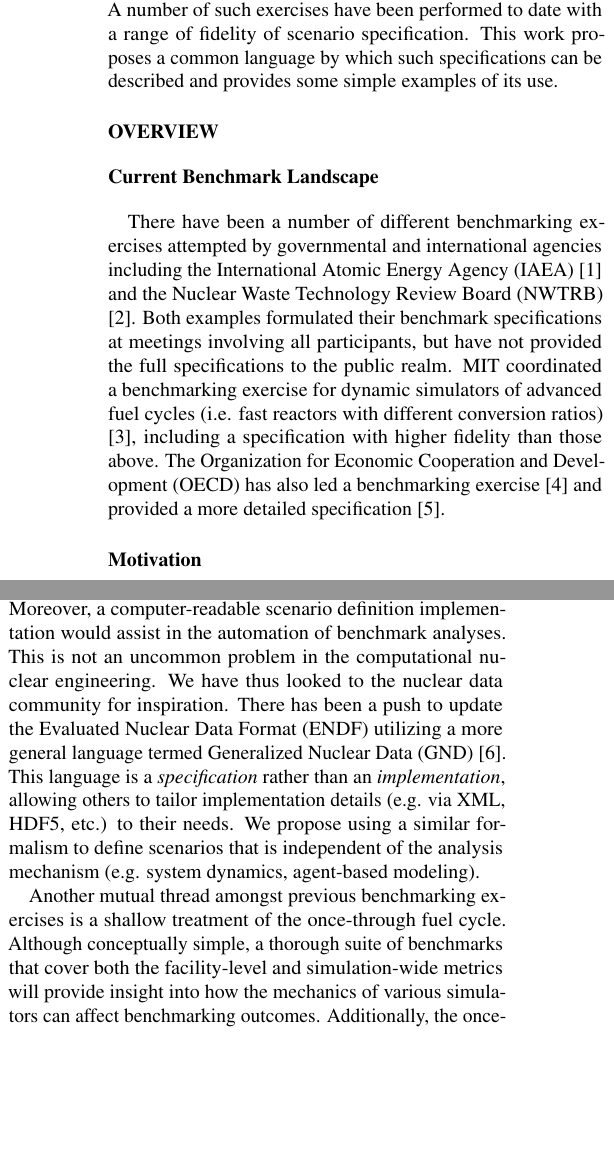
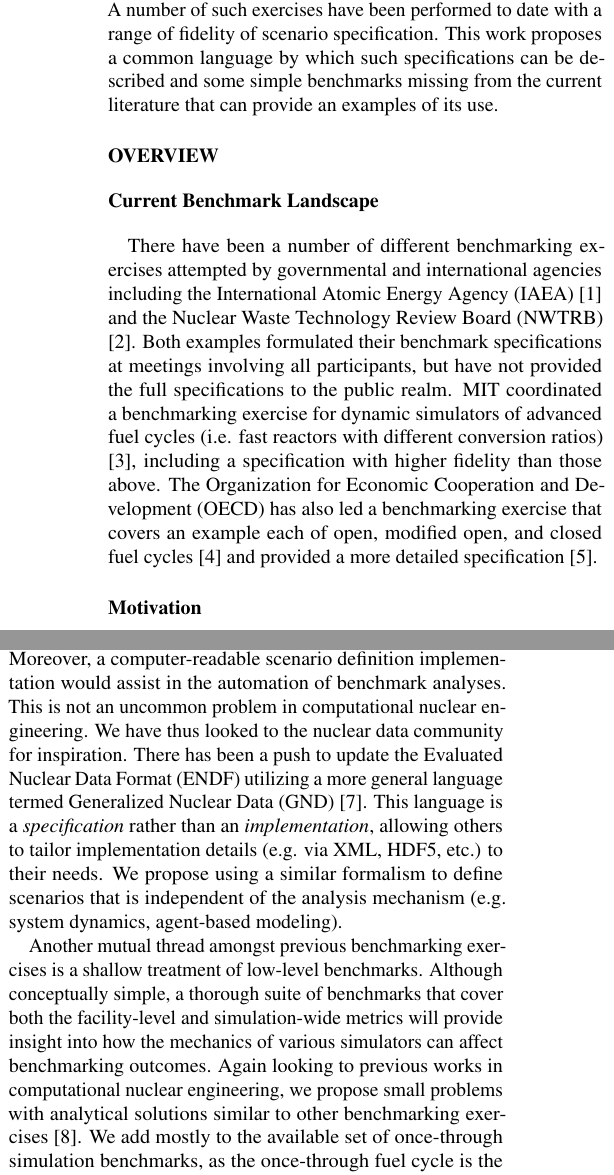
Before and after one commit to gidden/ans13s, a LaTeX document (summary/summary.tex): two parts of the columns of page 1 of 4, joined at a grey line, cut so that both start at the same text, the shorter picture padded with empty space. Compiled offline with pdfLaTeX.

Commit message:
added information to the motivation section to further decouple us from the once-through idea

```diff
--- a/summary/summary.tex
+++ b/summary/summary.tex
@@ -41,7 +41,8 @@ basic functionality as a means of verification and validation of the variety of
 fuel cycle simulation applications. A number of such exercises have been
 performed to date with a range of fidelity of scenario specification. This work
 proposes a common language by which such specifications can be described and
-provides some simple examples of its use.
+some simple benchmarks missing from the current literature that can provide an
+examples of its use.
 
 %%%%%%%%%%%%%%%%%%%%%%%%%%%%%%%%%%%%%%%%%%%%%%%%%%%%%%%%%%%%%%%%%%%%%%
 \section{Overview}
@@ -58,7 +59,8 @@ benchmarking exercise for dynamic simulators of advanced fuel cycles (i.e. fast
 reactors with different conversion ratios) \cite{guerin_benchmark_2009},
 including a specification with higher fidelity than those above. The
 Organization for Economic Cooperation and Development (OECD) has also led a
-benchmarking exercise \cite{boucher_benchmark_2012} and provided a more detailed
+benchmarking exercise that covers an example each of open, modified open, and
+closed fuel cycles \cite{boucher_benchmark_2012} and provided a more detailed
 specification \cite{boucher_specification_2008}.
 
 %%%%%%%%%%%%%%%%%%%%%%%%%%%%%%%%%%%%%%%%%%%%%%%%%%%%%%%%%%%%%%%%%%%%%%
@@ -74,25 +76,26 @@ unconstrained parameters which simulators that require such inputs must make
 arbitrary best estimates for their values \cite{scopatz_fuel_2011}.
 
 Developing a specification language would greatly benefit the fuel cycle
-simulation community by allowing for a common and well-defined
-set of scenario parameters to be discussed. Moreover, a computer-readable
-scenario definition implementation would assist in the automation of benchmark
-analyses. This is not an uncommon problem in the computational nuclear
-engineering. We have thus looked to the nuclear data community for inspiration.
-There has
-been a push to update the Evaluated Nuclear Data Format (ENDF) utilizing a more
-general language termed Generalized Nuclear Data (GND)
-\cite{mattoon_generalized_2012}. This language is a \emph{specification} rather
-than an \emph{implementation}, allowing others to tailor implementation details
-(e.g. via XML, HDF5, etc.) to their needs. We propose using a similar formalism
-to define scenarios that is independent of the analysis mechanism (e.g. system
-dynamics, agent-based modeling).
+simulation community by allowing for a common and well-defined set of scenario
+parameters to be discussed. Moreover, a computer-readable scenario definition
+implementation would assist in the automation of benchmark analyses. This is not
+an uncommon problem in computational nuclear engineering. We have thus looked to
+the nuclear data community for inspiration.  There has been a push to update the
+Evaluated Nuclear Data Format (ENDF) utilizing a more general language termed
+Generalized Nuclear Data (GND) \cite{mattoon_generalized_2012}. This language is
+a \emph{specification} rather than an \emph{implementation}, allowing others to
+tailor implementation details (e.g. via XML, HDF5, etc.) to their needs. We
+propose using a similar formalism to define scenarios that is independent of the
+analysis mechanism (e.g. system dynamics, agent-based modeling).
 
 Another mutual thread amongst previous benchmarking exercises is a shallow
-treatment of the once-through fuel cycle. Although conceptually simple, a
-thorough suite of benchmarks that cover both the facility-level and
-simulation-wide metrics will provide insight into how the mechanics of various
-simulators can affect benchmarking outcomes. Additionally, the once-through fuel
+treatment of low-level benchmarks. Although conceptually simple, a thorough
+suite of benchmarks that cover both the facility-level and simulation-wide
+metrics will provide insight into how the mechanics of various simulators can
+affect benchmarking outcomes. Again looking to previous works in computational
+nuclear engineering, we propose small problems with analytical solutions similar
+to other benchmarking exercises \cite{wagner_mcnp:_1992}. We add mostly to the
+available set of once-through simulation benchmarks, as the once-through fuel
 cycle is the basis from which any other fuel cycles will be expanded.
 Accordingly, such a suite of benchmarks should be satisfied by any simulator
 looking to analyze more advanced fuel cycles. This work provides a set of
```
Also changed, not shown: summary/refs.bib (+33 -1 lines).
